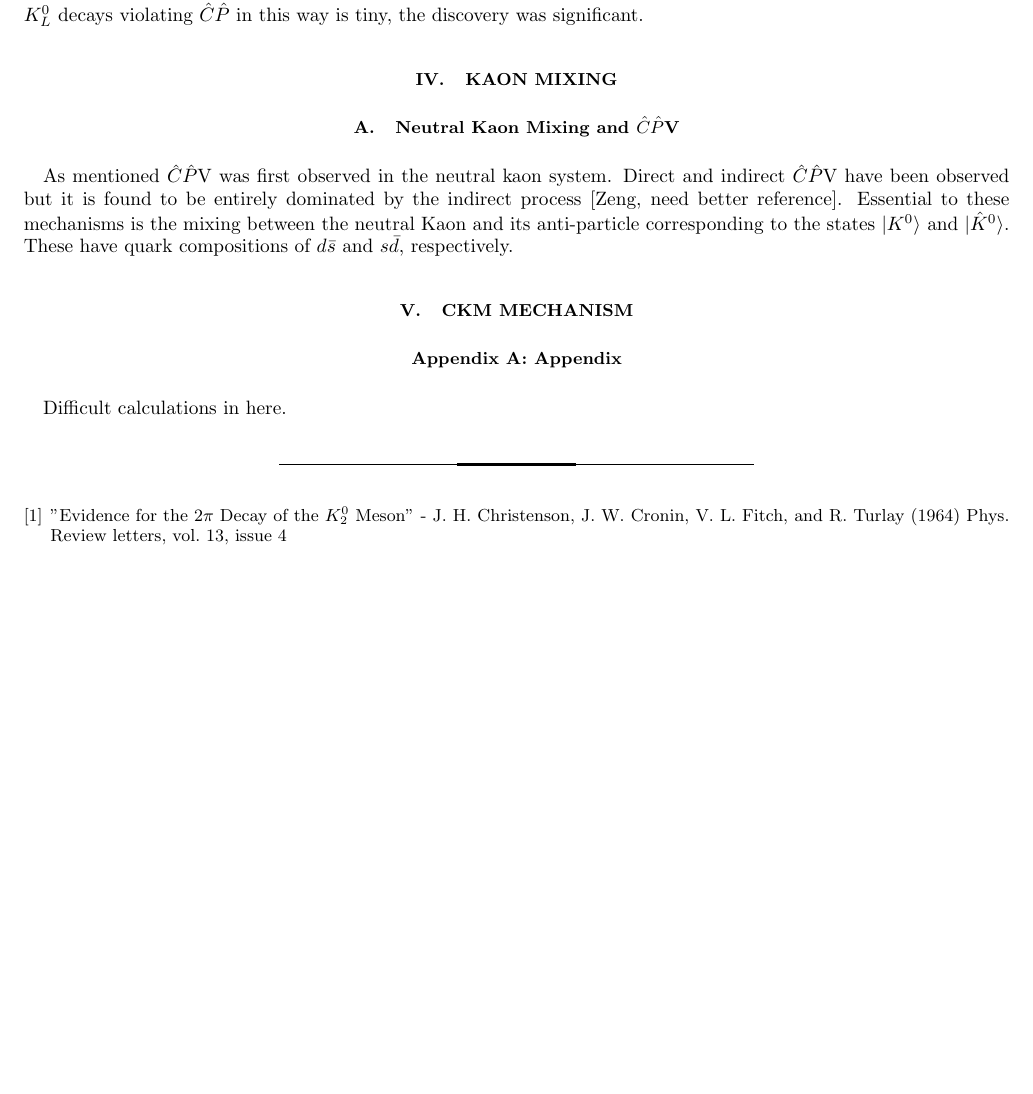
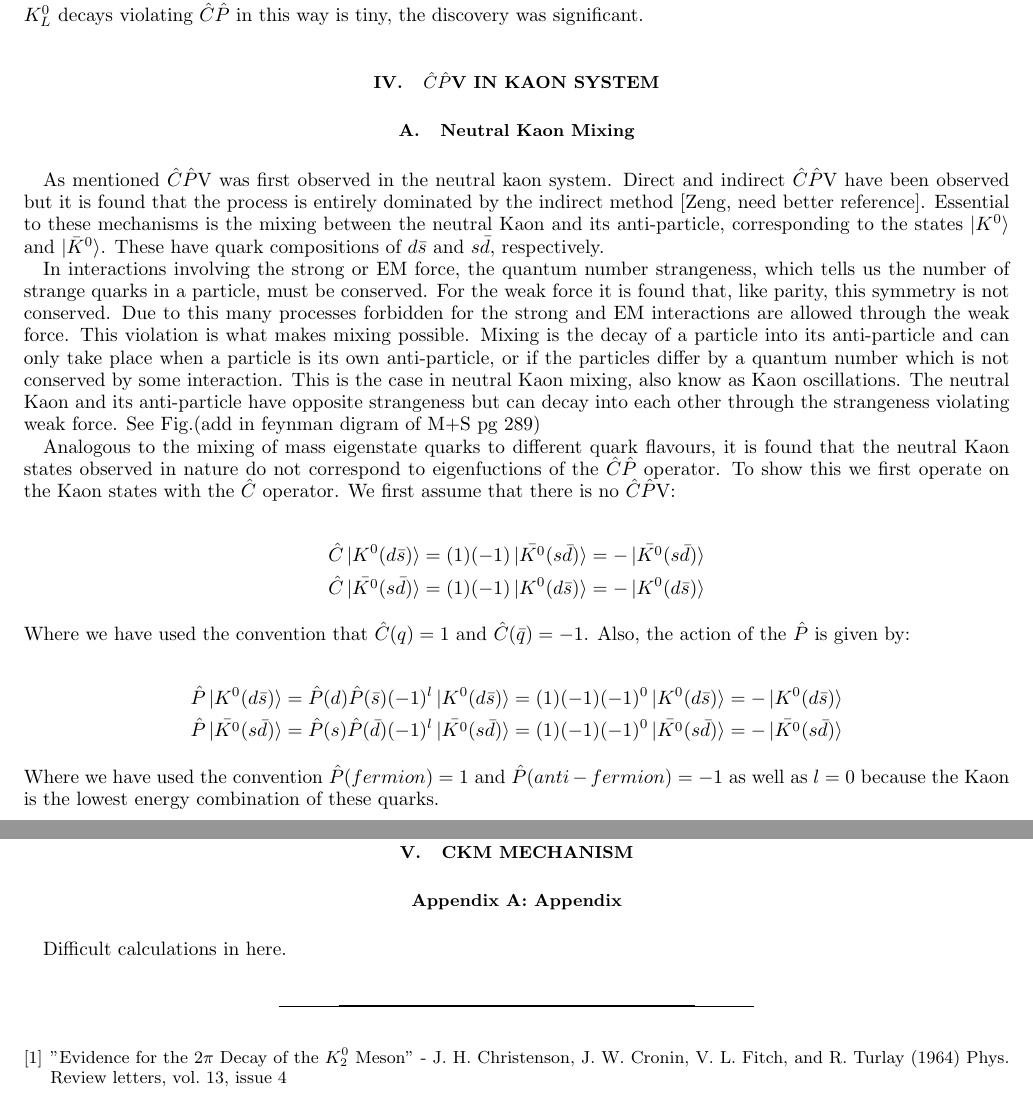
Before and after one commit to kevinkraft/HEPP-CPV-project, a LaTeX paper (Tex/main.tex, which reads Tex/CPV_in_Kaon_system.tex, Tex/Kaon_Mixing.tex): part of the page before the commit and two parts of pages 1 and 2 of 2 after it, the two joined at a grey line, cut so that both start at the same text, the shorter picture padded with empty space. Compiled offline with pdfLaTeX.

Commit message:
added to Kaon system section

```diff
--- /dev/null
+++ b/Tex/CPV_in_Kaon_system.tex
@@ -0,0 +1,23 @@
+\section{$\hat{C}\hat{P}$V in Kaon System}
+
+\subsection{Neutral Kaon Mixing}
+
+As mentioned $\hat{C}\hat{P}$V was first observed in the neutral kaon system. Direct and indirect $\hat{C}\hat{P}$V have been observed but it is found that the process is entirely dominated by the indirect method [Zeng, need better reference]. Essential to these mechanisms is the mixing between the neutral Kaon and its anti-particle, corresponding to the states $\ket{K^{0}}$ and $\ket{\bar{K}^{0}}$. These have quark compositions of $d \bar{s}$ and $s \bar{d}$, respectively.
+
+In interactions involving the strong or EM force, the quantum number strangeness, which tells us the number of strange quarks in a particle, must be conserved. For the weak force it is found that, like parity, this symmetry is not conserved. Due to this many processes forbidden for the strong and EM interactions are allowed through the weak force. This violation is what makes mixing possible. Mixing is the decay of a particle into its anti-particle and can only take place when a particle is its own anti-particle, or if the particles differ by a quantum number which is not conserved by some interaction. This is the case in neutral Kaon mixing, also know as Kaon oscillations. The neutral Kaon and its anti-particle have opposite strangeness but can decay into each other through the strangeness violating weak force. See Fig.(add in feynman digram of M+S pg 289)
+
+Analogous to the mixing of mass eigenstate quarks to different quark flavours, it is found that the neutral Kaon states observed in nature do not correspond to eigenfuctions of the $\hat{C}\hat{P}$ operator. To show this we first operate on the Kaon states with the $\hat{C}$ operator. We first assume that there is no $\hat{C}\hat{P}$V:
+
+\begin{align*}
+\hat{C} \ket{K^{0}(d \bar{s})} = (1)(-1) \ket{\bar{K^{0}}(s \bar{d})} = - \ket{\bar{K^{0}}(s \bar{d})}  \\
+\hat{C} \ket{\bar{K^{0}}(s \bar{d})} = (1)(-1) \ket{K^{0}(d \bar{s})} = - \ket{K^{0}(d \bar{s})}
+\end{align*}
+
+\noindent Where we have used the convention that $\hat{C} (q) = 1$ and $\hat{C} (\bar{q}) = -1$. Also, the action of the $\hat{P}$ is given by:
+
+\begin{align*}
+\hat{P} \ket{K^{0}(d \bar{s})} = \hat{P}(d) \hat{P}(\bar{s})(-1)^{l} \ket{K^{0}(d \bar{s})} = (1)(-1)(-1)^0 \ket{K^{0}(d \bar{s})} = - \ket{K^{0}(d \bar{s})} \\
+\hat{P} \ket{\bar{K^{0}}(s \bar{d})} = \hat{P}(s) \hat{P}(\bar{d})(-1)^{l} \ket{\bar{K^{0}}(s \bar{d})} = (1)(-1)(-1)^0 \ket{\bar{K^{0}}(s \bar{d})} = - \ket{\bar{K^{0}}(s \bar{d})}
+\end{align*}
+
+\noindent Where we have used the convention $\hat{P} (fermion) = 1$ and $\hat{P} (anti-fermion) = -1$ as well as $l=0$ because the Kaon is the lowest energy combination of these quarks.
--- a/Tex/Kaon_Mixing.tex
+++ /dev/null
@@ -1,5 +0,0 @@
-\section{Kaon Mixing}
-
-\subsection{Neutral Kaon Mixing and $\hat{C}\hat{P}$V}
-
-As mentioned $\hat{C}\hat{P}$V was first observed in the neutral kaon system. Direct and indirect $\hat{C}\hat{P}$V have been observed but it is found to be entirely dominated by the indirect process [Zeng, need better reference]. Essential to these mechanisms is the mixing between the neutral Kaon and its anti-particle corresponding to the states $\ket{K^{0}}$ and $\ket{\hat{K}^{0}}$. These have quark compositions of $d \bar{s}$ and $s \bar{d}$, respectively.
--- a/Tex/main.tex
+++ b/Tex/main.tex
@@ -25,9 +25,10 @@
 
 \input{CP_Violation}
 
-\input{Kaon_Mixing}
+\input{CPV_in_Kaon_system}
 
 \input{CKM_Mechanism}
+
 
 
 \begin{appendix}
```
Also changed, not shown: Tex/main.pdf, 2 other files.
